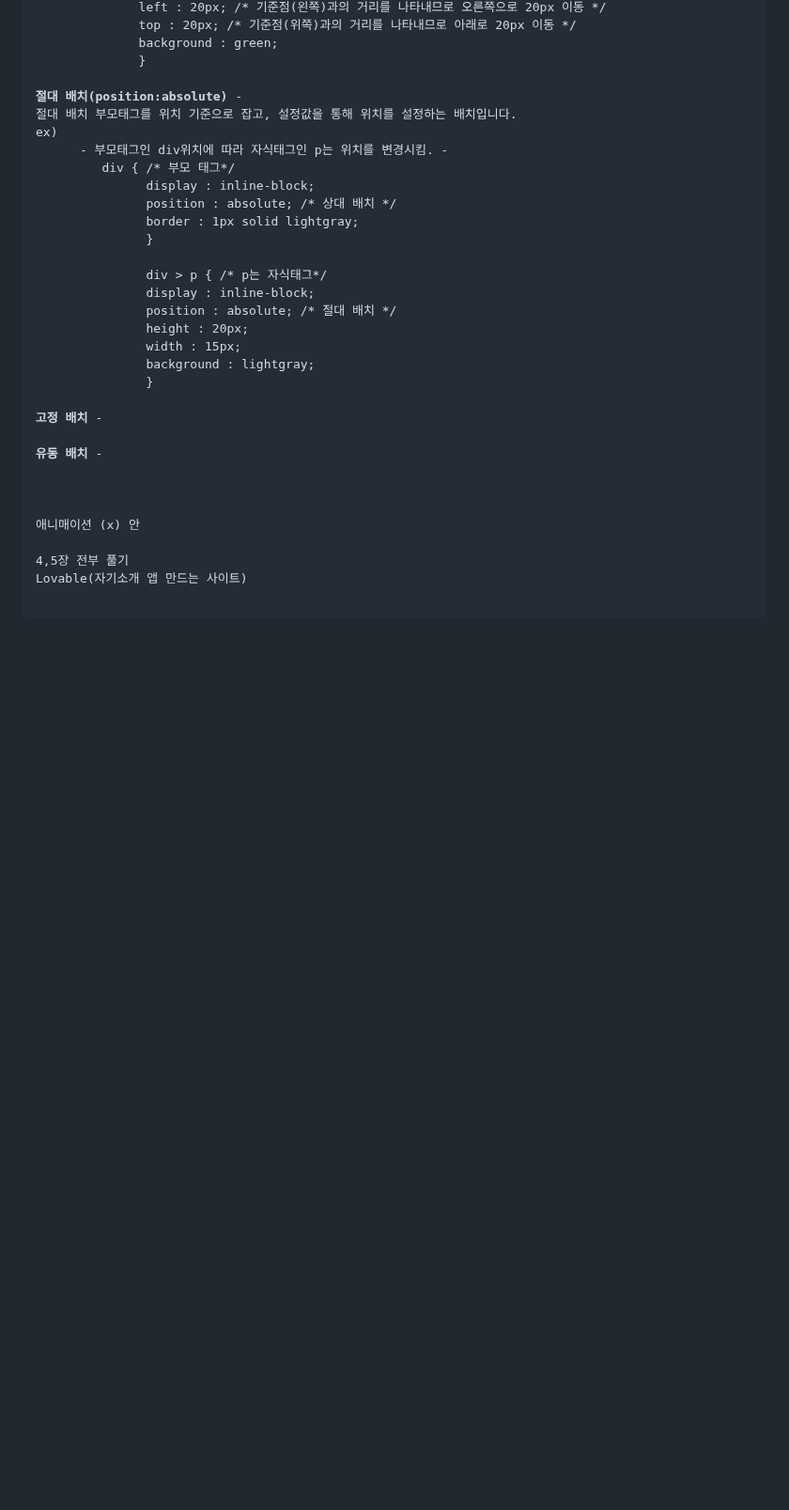
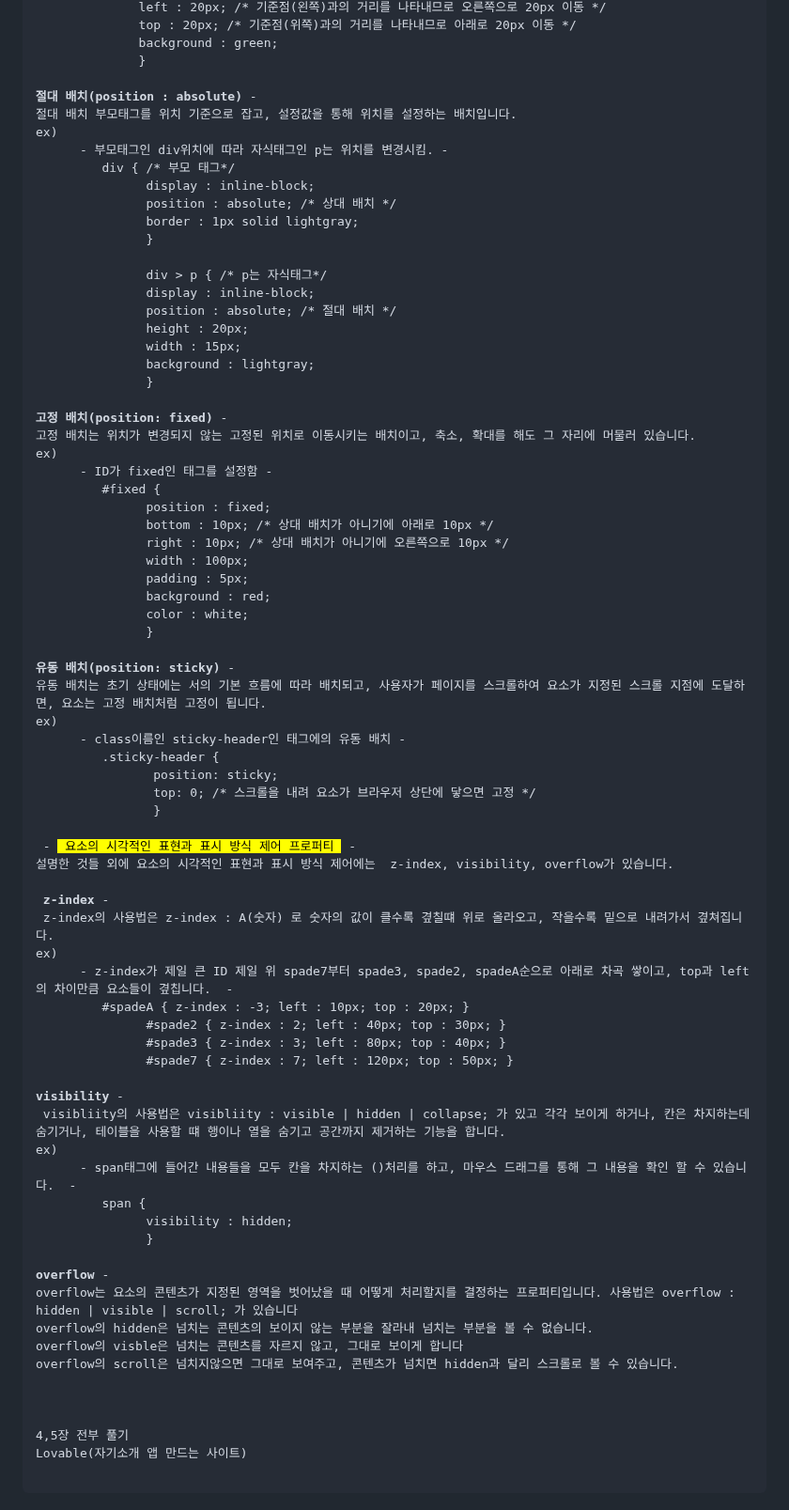
Before and after one commit to NojeongGyun/webprogarmming, a Markdown page: 0924/readme.md, the part around the change. Shown at 94% size. Rendered like a GitHub page; blank space fills up the shorter version.

```diff
--- a/0924/readme.md
+++ b/0924/readme.md
@@ -230,7 +230,7 @@ ex)
               background : green;
               } </code>
 
-<b>절대 배치(position:absolute)</b> -
+<b>절대 배치(position : absolute)</b> -
 절대 배치 부모태그를 위치 기준으로 잡고, 설정값을 통해 위치를 설정하는 배치입니다.
 ex)
       - 부모태그인 div위치에 따라 자식태그인 p는 위치를 변경시킴. -
@@ -248,13 +248,56 @@ ex)
                background : lightgray;
                } </code>
 
-<b>고정 배치</b> -
+<b>고정 배치(position: fixed)</b> -
+고정 배치는 위치가 변경되지 않는 고정된 위치로 이동시키는 배치이고, 축소, 확대를 해도 그 자리에 머물러 있습니다.
+ex)
+      - ID가 fixed인 태그를 설정함 -
+        <code> #fixed {
+               position : fixed;
+               bottom : 10px; /* 상대 배치가 아니기에 아래로 10px */
+               right : 10px; /* 상대 배치가 아니기에 오른쪽으로 10px */
+               width : 100px;
+               padding : 5px;
+               background : red;
+               color : white;
+               }</code>
 
-<b>유동 배치</b> -
+<b>유동 배치(position: sticky)</b> -
+유동 배치는 초기 상태에는 서의 기본 흐름에 따라 배치되고, 사용자가 페이지를 스크롤하여 요소가 지정된 스크롤 지점에 도달하면, 요소는 고정 배치처럼 고정이 됩니다.
+ex)
+      - class이름인 sticky-header인 태그에의 유동 배치 -
+        <code> .sticky-header {
+                position: sticky;
+                top: 0; /* 스크롤을 내려 요소가 브라우저 상단에 닿으면 고정 */
+                }</code>
+
+ - <mark> 요소의 시각적인 표현과 표시 방식 제어 프로퍼티 </mark> -
+설명한 것들 외에 요소의 시각적인 표현과 표시 방식 제어에는  z-index, visibility, overflow가 있습니다.
+
+ <b>z-index</b> -
+ z-index의 사용법은 z-index : A(숫자) 로 숫자의 값이 클수록 곂칠떄 위로 올라오고, 작을수록 밑으로 내려가서 곂쳐집니다.
+ex)
+      - z-index가 제일 큰 ID 제일 위 spade7부터 spade3, spade2, spadeA순으로 아래로 차곡 쌓이고, top과 left의 차이만큼 요소들이 곂칩니다.  -
+        <code> #spadeA { z-index : -3; left : 10px; top : 20px; }
+               #spade2 { z-index : 2; left : 40px; top : 30px; }
+               #spade3 { z-index : 3; left : 80px; top : 40px; }
+               #spade7 { z-index : 7; left : 120px; top : 50px; }</code>
+
+<b>visibility</b> -
+ visibliity의 사용법은 visibliity : visible | hidden | collapse; 가 있고 각각 보이게 하거나, 칸은 차지하는데 숨기거나, 테이블을 사용할 떄 행이나 열을 숨기고 공간까지 제거하는 기능을 합니다.
+ex)
+      - span태그에 들어간 내용들을 모두 칸을 차지하는 ()처리를 하고, 마우스 드래그를 통해 그 내용을 확인 할 수 있습니다.  -
+        <code> span {
+               visibility : hidden;
+               } </code>
+
+<b>overflow</b> -
+overflow는 요소의 콘텐츠가 지정된 영역을 벗어났을 때 어떻게 처리할지를 결정하는 프로퍼티입니다. 사용법은 overflow : hidden | visible | scroll; 가 있습니다
+overflow의 hidden은 넘치는 콘텐츠의 보이지 않는 부분을 잘라내 넘치는 부분을 볼 수 없습니다.
+overflow의 visble은 넘치는 콘텐츠를 자르지 않고, 그대로 보이게 합니다
+overflow의 scroll은 넘치지않으면 그대로 보여주고, 콘텐츠가 넘치면 hidden과 달리 스크롤로 볼 수 있습니다.
 
 
-
-애니매이션 (x) 안
 
 4,5장 전부 풀기
 Lovable(자기소개 앱 만드는 사이트)
```
